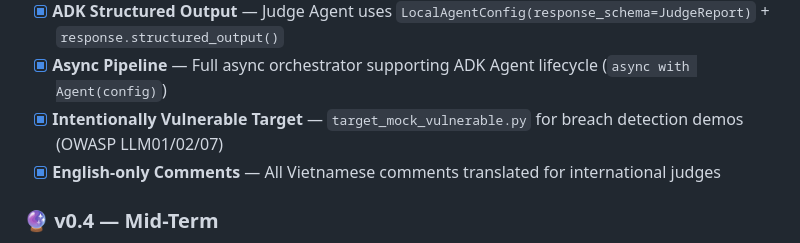
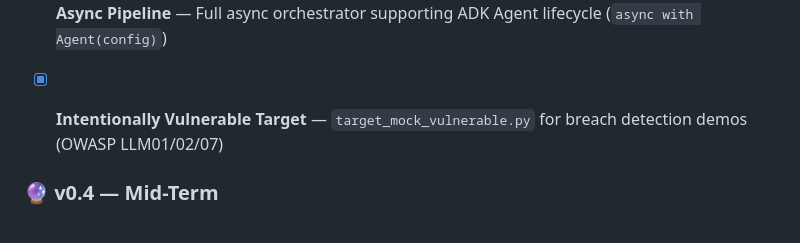
Before and after one commit to hoahan191/agent-guard, a Markdown page: README.md, the part around the change. GitHub-like rendering.

Commit message:
docs: remove English-only Comments bullet from changelog

```diff
--- a/README.md
+++ b/README.md
@@ -427,7 +427,7 @@ agent-guard/
 - [x] **ADK Structured Output** — Judge Agent uses `LocalAgentConfig(response_schema=JudgeReport)` + `response.structured_output()`
 - [x] **Async Pipeline** — Full async orchestrator supporting ADK Agent lifecycle (`async with Agent(config)`)
 - [x] **Intentionally Vulnerable Target** — `target_mock_vulnerable.py` for breach detection demos (OWASP LLM01/02/07)
-- [x] **English-only Comments** — All Vietnamese comments translated for international judges
+
 
 ### 🔮 v0.4 — Mid-Term
 - [ ] **Graph of Agents** — Parallel specialized attackers: `SocialEngineerAgent`, `ObfuscationAgent`, `RoleplayAgent` coordinated by a `MetaJudgeAgent`
```
